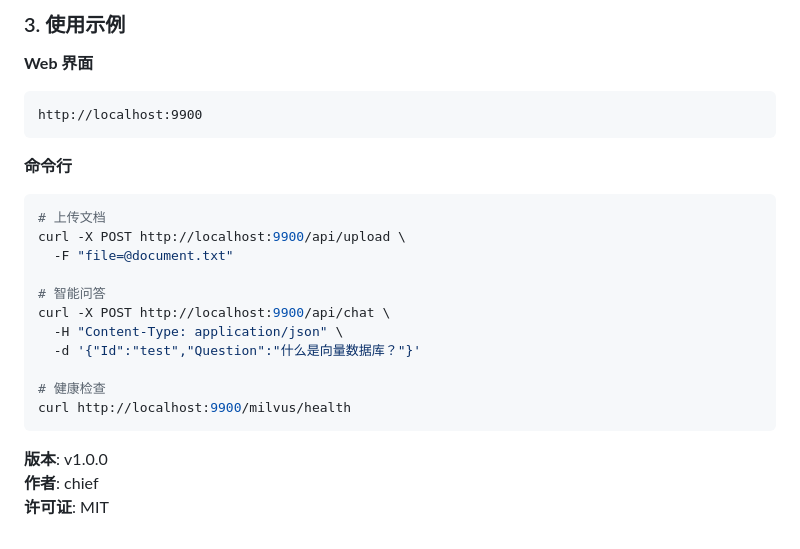
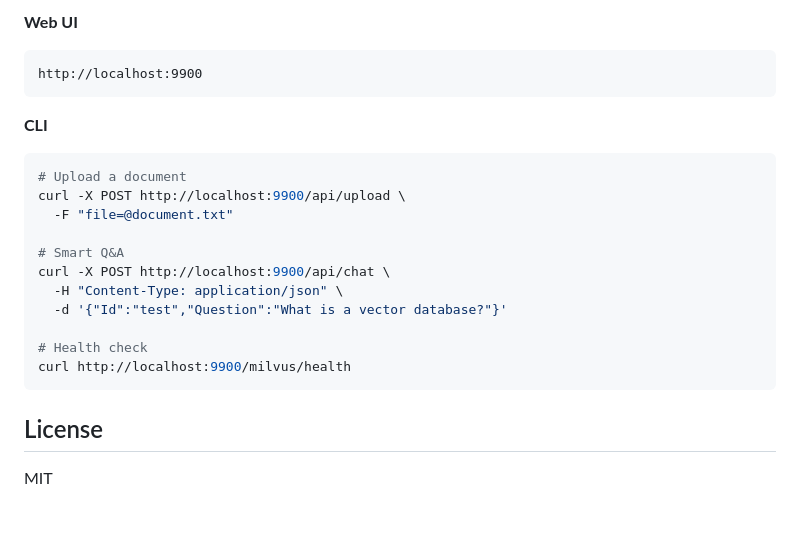
Before and after one commit to distancewk/oncall-agent, a Markdown page: README.md, the part around one of its changes. Rendered like a GitHub page.

````diff
--- a/README.md
+++ b/README.md
@@ -169,27 +164,24 @@ make init  # 会自动启动向量数据库并上传运维文档到向量库
 
-### 3. 使用示例
-
-**Web 界面**
+**Web UI**
 ```
 http://localhost:9900
 ```
 
-**命令行**
+**CLI**
 ```bash
-# 上传文档
+# Upload a document
 curl -X POST http://localhost:9900/api/upload \
   -F "file=@document.txt"
 
-# 智能问答
+# Smart Q&A
 curl -X POST http://localhost:9900/api/chat \
   -H "Content-Type: application/json" \
-  -d '{"Id":"test","Question":"什么是向量数据库？"}'
+  -d '{"Id":"test","Question":"What is a vector database?"}'
 
-# 健康检查
+# Health check
 curl http://localhost:9900/milvus/health
 ```
 
+## License
 
-**版本**: v1.0.0
-**作者**: chief
-**许可证**: MIT
+MIT
````
Also changed, not shown: other parts of README.md (+69 -74 lines).
